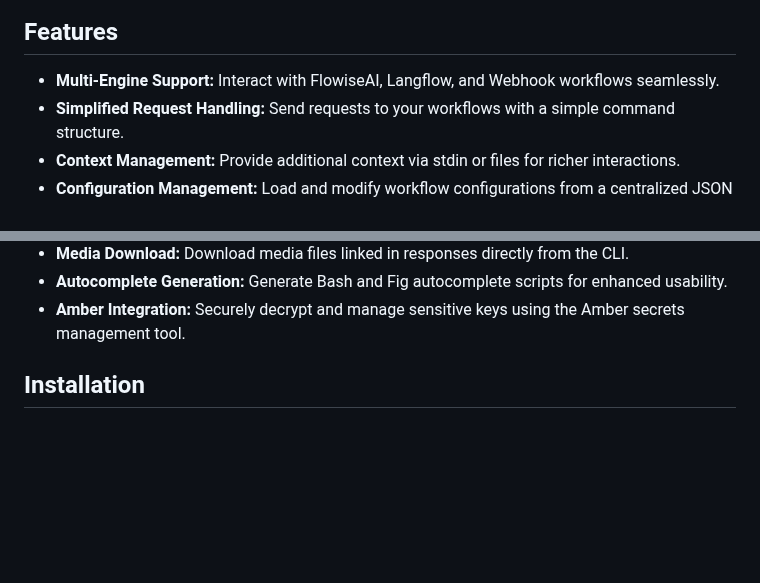
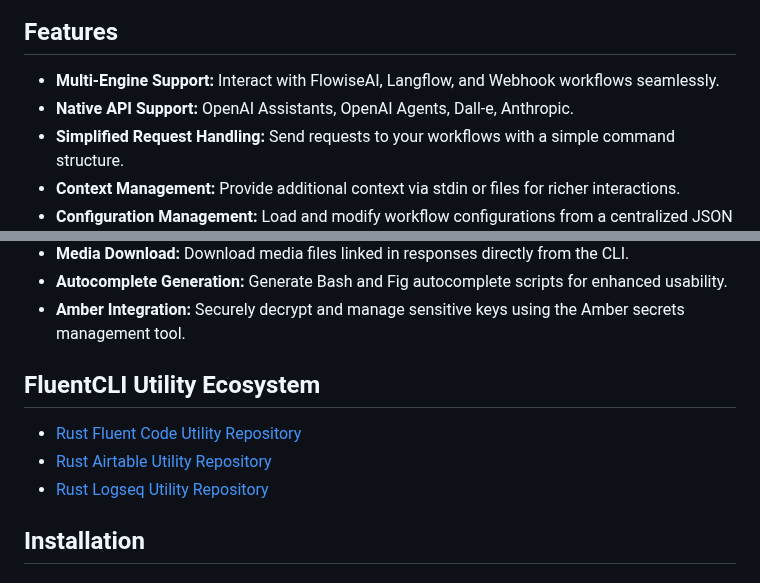
Before and after one commit to njfio/fluent_cli, a Markdown page: README.md, 2 parts joined by grey strips. Rendered like a GitHub page; blank space fills up the shorter version.

Commit message:
Update README.md
Signed-off-by: Nicholas Ferguson <me@njf.io>

```diff
--- a/README.md
+++ b/README.md
@@ -12,6 +12,7 @@ Fluent CLI is a command-line interface (CLI) tool designed to simplify interacti
 ## Features
 
 - **Multi-Engine Support:**  Interact with FlowiseAI, Langflow, and Webhook workflows seamlessly.
+- **Native API Support:** OpenAI Assistants, OpenAI Agents, Dall-e, Anthropic.
 - **Simplified Request Handling:** Send requests to your workflows with a simple command structure.
 - **Context Management:** Provide additional context via stdin or files for richer interactions.
 - **Configuration Management:** Load and modify workflow configurations from a centralized JSON file.
@@ -23,6 +24,11 @@ Fluent CLI is a command-line interface (CLI) tool designed to simplify interacti
 - **Media Download:** Download media files linked in responses directly from the CLI.
 - **Autocomplete Generation:** Generate Bash and Fig autocomplete scripts for enhanced usability.
 - **Amber Integration:** Securely decrypt and manage sensitive keys using the Amber secrets management tool.
+
+## FluentCLI Utility Ecosystem
+- [Rust Fluent Code Utility Repository](https://github.com/njfio/rfcu)
+- [Rust Airtable Utility Repository](https://github.com/njfio/rau)
+- [Rust Logseq Utility Repository](https://github.com/njfio/rlu)
 
 ## Installation
 
```
